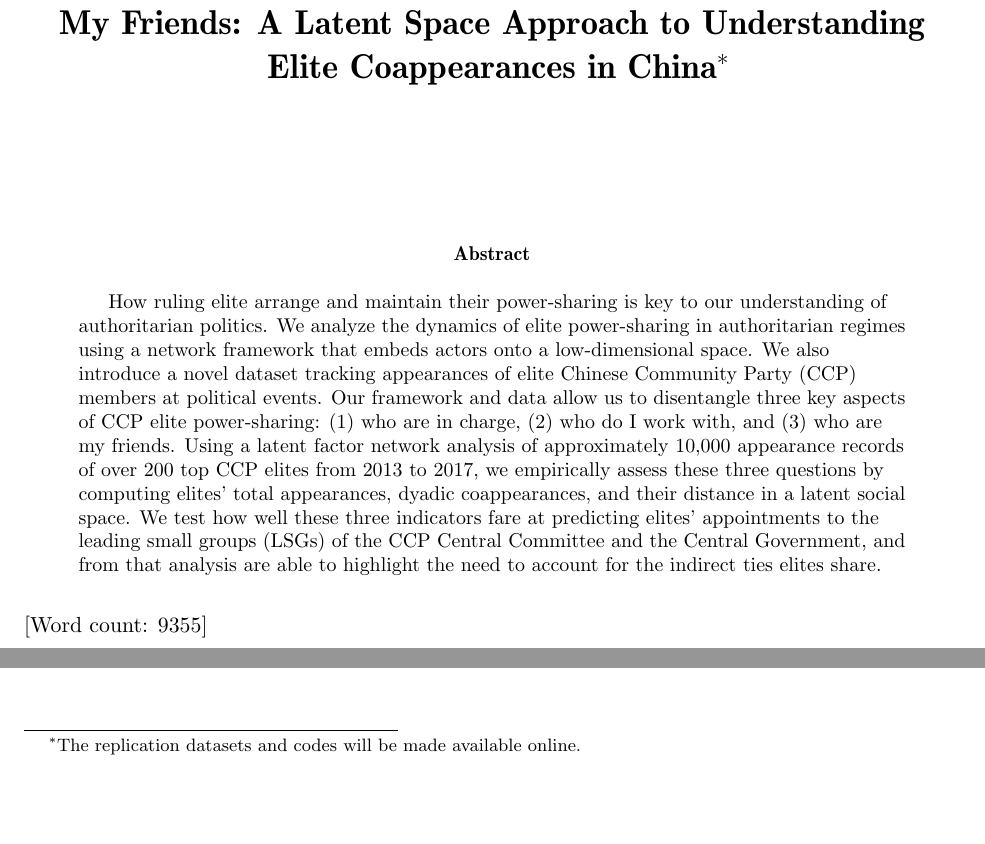
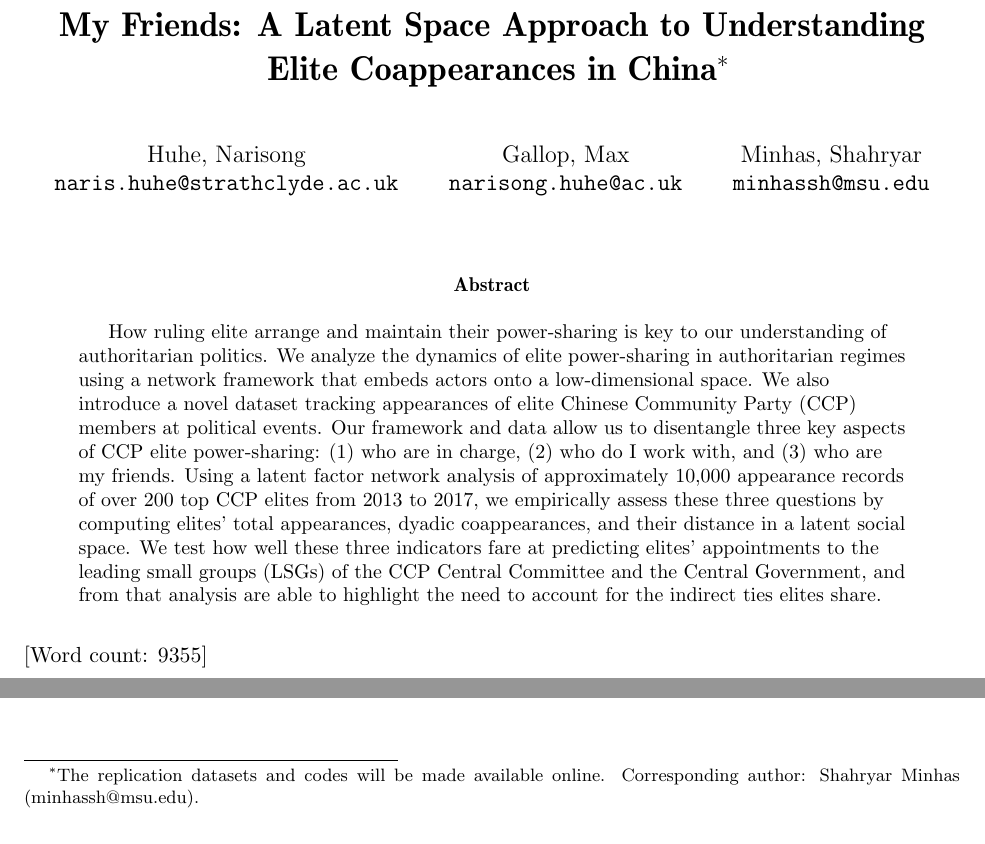
Before and after one commit to s7minhas/estimatingChina, a LaTeX paper (china_3whos_0423_social network.tex): two parts of page 1 of 27, joined at a grey line, cut so that both start at the same text, the shorter picture padded with empty space. Compiled offline with pdfLaTeX.

```diff
--- a/china_3whos_0423_social network.tex
+++ b/china_3whos_0423_social network.tex
@@ -39,8 +39,21 @@
 \begin{document}
 \begin{spacing}{1}
 
+\author{
+  Huhe, Narisong\\
+  \texttt{naris.huhe@strathclyde.ac.uk}
+  \and
+  Gallop, Max\\
+  \texttt{narisong.huhe@ac.uk}
+  \and
+  Minhas, Shahryar\\
+  \texttt{minhassh@msu.edu}
+}
+
 \title{\textbf{Who Are in Charge, Who Do I Work With, and Who Are My Friends:
-A Latent Space Approach to Understanding Elite Coappearances in China}\thanks{The replication datasets and codes will be made available online.}}
+A Latent Space Approach to Understanding Elite Coappearances in China}\thanks{The replication datasets and codes will be made available online. Corresponding author: Shahryar Minhas (minhassh@msu.edu).}}
+
+
 \maketitle
 \begin{abstract}
 \begin{flushleft}
```
Also changed, not shown: china_3whos_0423_social_network.bbl, china_3whos_0423_social_network.pdf, china_3whos_0423_social network.tex (2 more changed lines), 7 other files.
